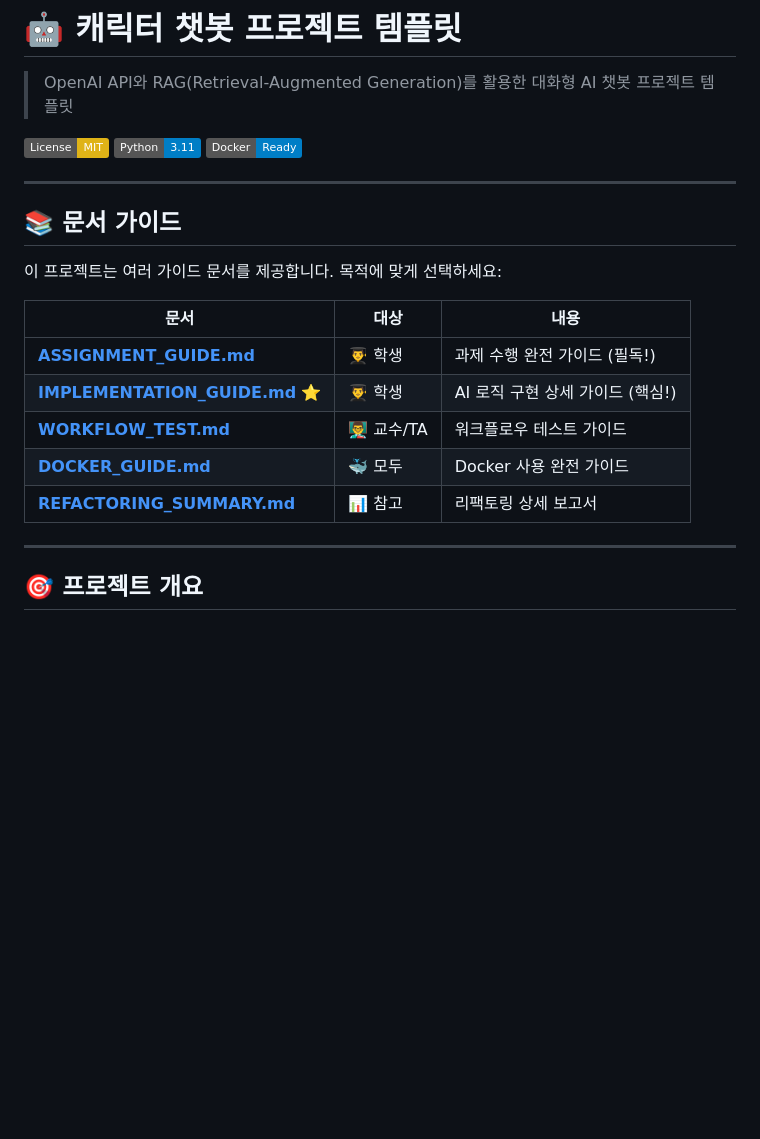
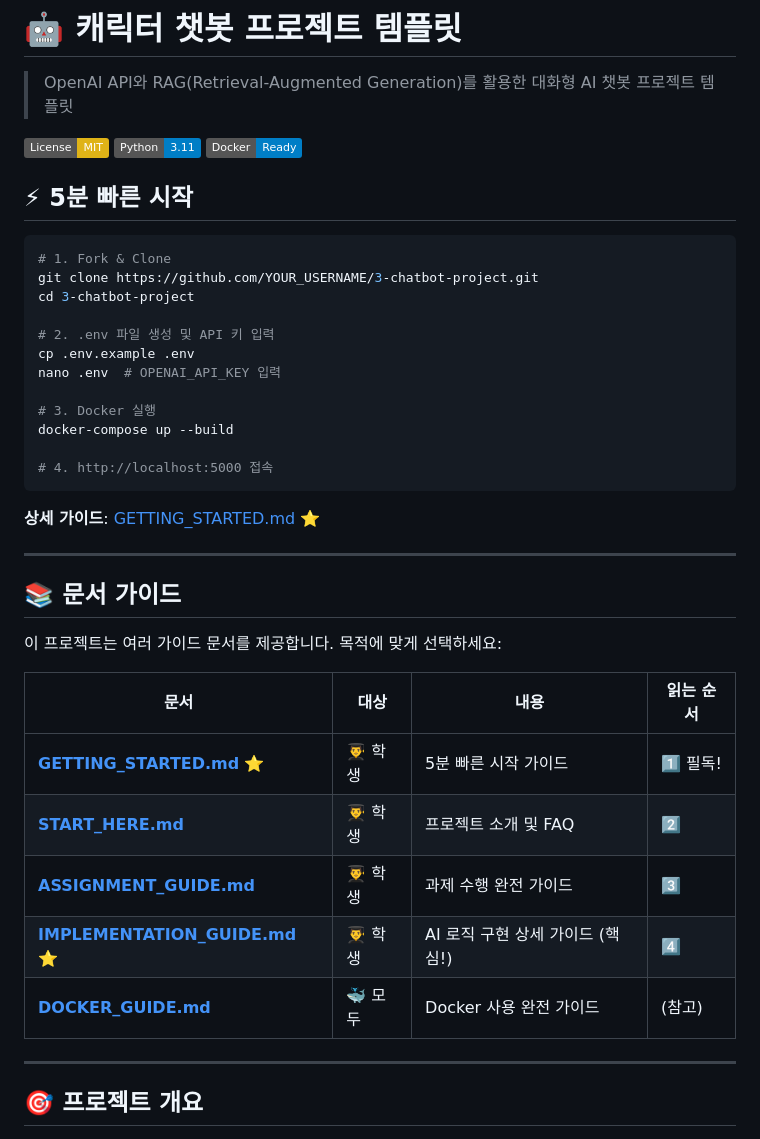
Before and after one commit to uuyeong/3-character-chat-new, a Markdown page: README.md, the part around the change. Drawn GitHub-style; badges without logos; blank space fills up the shorter version.

Commit message:
docs: README에 빠른 시작 추가 및 문서 가이드 개선
- 5분 빠른 시작 섹션 추가
- 문서 읽는 순서 명시
- GETTING_STARTED.md 링크 추가
- 불필요한 문서 (WORKFLOW_TEST, REFACTORING_SUMMARY) 제거

````diff
--- a/README.md
+++ b/README.md
@@ -6,19 +6,38 @@
 [![Python](https://img.shields.io/badge/Python-3.11-blue.svg)](https://www.python.org/)
 [![Docker](https://img.shields.io/badge/Docker-Ready-blue.svg)](https://www.docker.com/)
 
+## ⚡ 5분 빠른 시작
+
+```bash
+# 1. Fork & Clone
+git clone https://github.com/YOUR_USERNAME/3-chatbot-project.git
+cd 3-chatbot-project
+
+# 2. .env 파일 생성 및 API 키 입력
+cp .env.example .env
+nano .env  # OPENAI_API_KEY 입력
+
+# 3. Docker 실행
+docker-compose up --build
+
+# 4. http://localhost:5000 접속
+```
+
+**상세 가이드**: [GETTING_STARTED.md](GETTING_STARTED.md) ⭐
+
 ---
 
 ## 📚 문서 가이드
 
 이 프로젝트는 여러 가이드 문서를 제공합니다. 목적에 맞게 선택하세요:
 
-| 문서                                                     | 대상       | 내용                              |
-| -------------------------------------------------------- | ---------- | --------------------------------- |
-| **[ASSIGNMENT_GUIDE.md](ASSIGNMENT_GUIDE.md)**           | 👨‍🎓 학생    | 과제 수행 완전 가이드 (필독!)     |
-| **[IMPLEMENTATION_GUIDE.md](IMPLEMENTATION_GUIDE.md)** ⭐ | 👨‍🎓 학생    | AI 로직 구현 상세 가이드 (핵심!)  |
-| **[WORKFLOW_TEST.md](WORKFLOW_TEST.md)**                 | 👨‍🏫 교수/TA | 워크플로우 테스트 가이드          |
-| **[DOCKER_GUIDE.md](DOCKER_GUIDE.md)**                   | 🐳 모두    | Docker 사용 완전 가이드           |
-| **[REFACTORING_SUMMARY.md](REFACTORING_SUMMARY.md)**     | 📊 참고    | 리팩토링 상세 보고서              |
+| 문서 | 대상 | 내용 | 읽는 순서 |
+|------|------|------|----------|
+| **[GETTING_STARTED.md](GETTING_STARTED.md)** ⭐ | 👨‍🎓 학생 | 5분 빠른 시작 가이드 | 1️⃣ 필독! |
+| **[START_HERE.md](START_HERE.md)** | 👨‍🎓 학생 | 프로젝트 소개 및 FAQ | 2️⃣ |
+| **[ASSIGNMENT_GUIDE.md](ASSIGNMENT_GUIDE.md)** | 👨‍🎓 학생 | 과제 수행 완전 가이드 | 3️⃣ |
+| **[IMPLEMENTATION_GUIDE.md](IMPLEMENTATION_GUIDE.md)** ⭐ | 👨‍🎓 학생 | AI 로직 구현 상세 가이드 (핵심!) | 4️⃣ |
+| **[DOCKER_GUIDE.md](DOCKER_GUIDE.md)** | 🐳 모두 | Docker 사용 완전 가이드 | (참고) |
 
 ---
 
````
